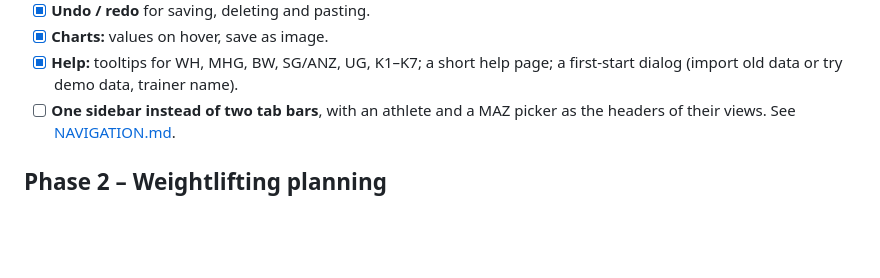
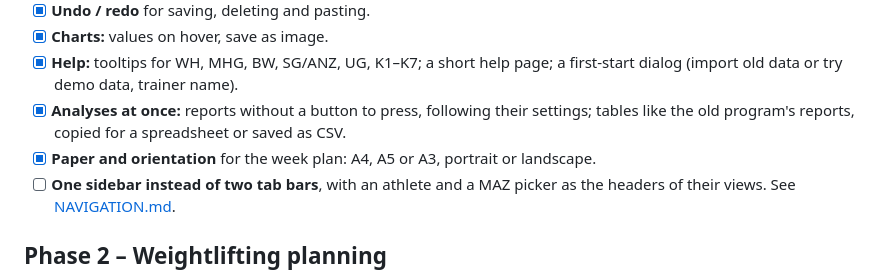
Before and after one commit to iam-peter/trainingsplaner, a Markdown page: docs/ROADMAP.md, the part around the change. Drawn GitHub-style; blank space fills up the shorter version.

```diff
--- a/docs/ROADMAP.md
+++ b/docs/ROADMAP.md
@@ -38,6 +38,11 @@ No new data, every user benefits at once.
 - [x] **Help:** tooltips for WH, MHG, BW, SG/ANZ, UG, K1–K7; a short help
       page; a first-start dialog (import old data or try demo data, trainer
       name).
+- [x] **Analyses at once:** reports without a button to press, following
+      their settings; tables like the old program's reports, copied for a
+      spreadsheet or saved as CSV.
+- [x] **Paper and orientation** for the week plan: A4, A5 or A3, portrait
+      or landscape.
 - [ ] **One sidebar instead of two tab bars**, with an athlete and a MAZ
       picker as the headers of their views. See
       [NAVIGATION.md](NAVIGATION.md).
```
Also changed, not shown: README.md (+13 -6 lines), docs/screenshots/analysis.png, docs/screenshots/competitions.png, docs/screenshots/planning.png, docs/screenshots/session.png, docs/screenshots/week-schemes.png, docs/screenshots/week.png, 2 other files.
